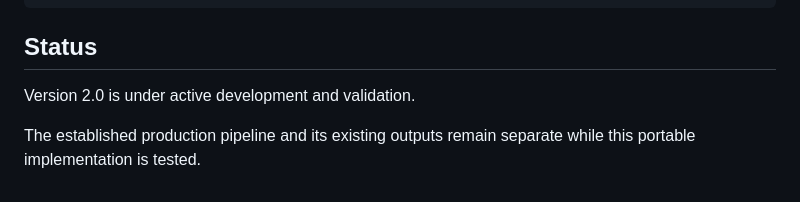
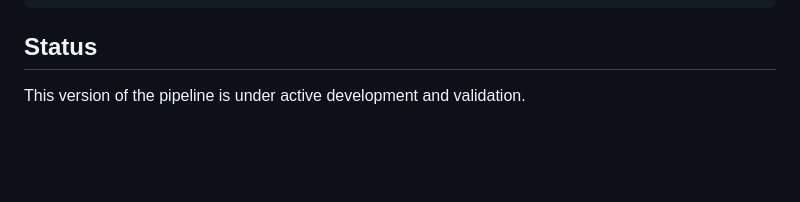
Before and after one commit to juliagouveamamprim/auriga-clumpy-pipeline, a Markdown page: README.md, the part around the change. GitHub-like rendering; blank space fills up the shorter version.

Commit message:
Revise status message for version 2.0
Updated status section to clarify development phase.

```diff
--- a/README.md
+++ b/README.md
@@ -503,6 +503,4 @@ LICENSE
 
 ## Status
 
-Version 2.0 is under active development and validation.
-
-The established production pipeline and its existing outputs remain separate while this portable implementation is tested.
+This version of the pipeline is under active development and validation.
```
